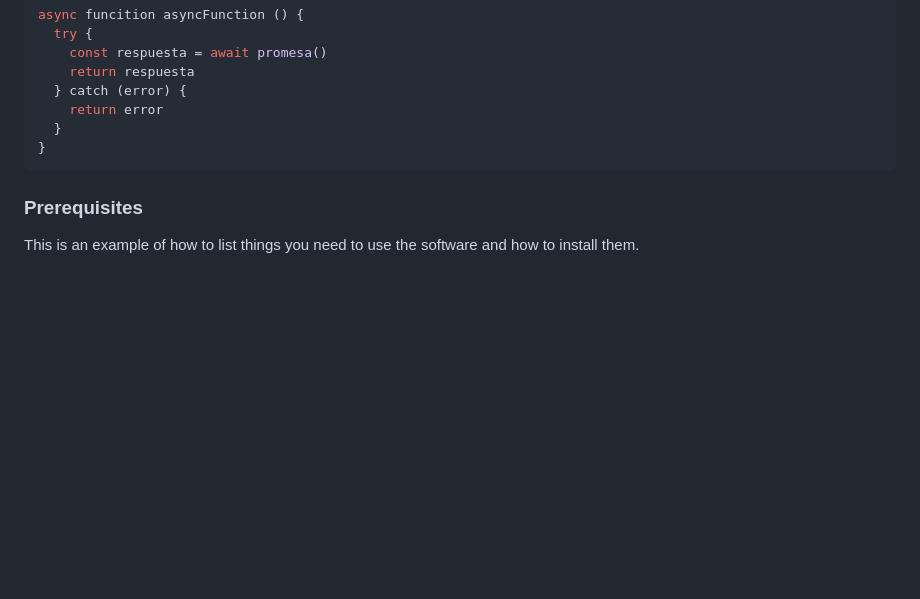
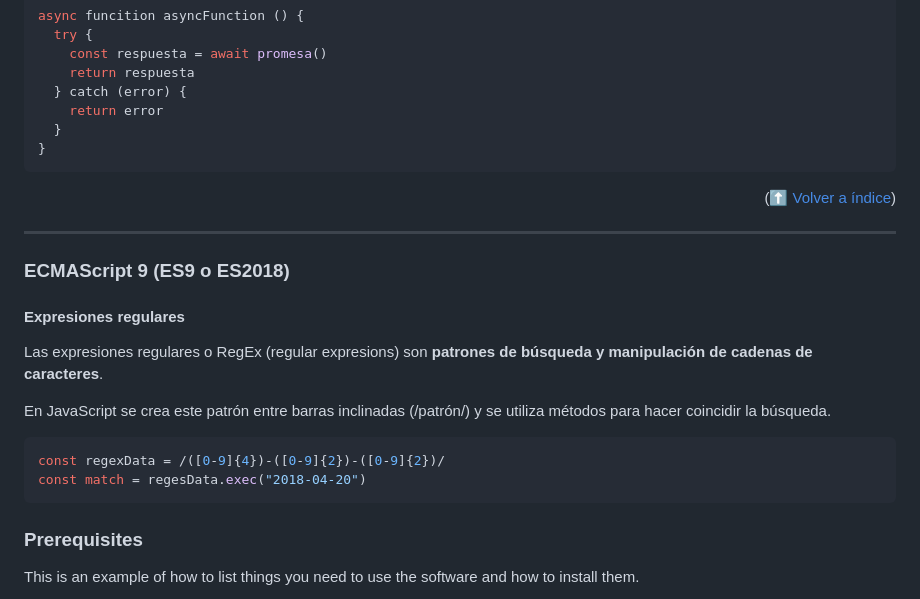
Before and after one commit to ferneynava/Curso-de-ECMAScript, a Markdown page: README.md, the part around the change printed below. Drawn GitHub-style; blank space fills up the shorter version.

````diff
--- a/README.md
+++ b/README.md
@@ -1189,6 +1243,23 @@ async funcition asyncFunction () {
 }
 ```
 
+<p align="right">(<a href="#índice">⬆ Volver a índice</a>)</p>
+
+---
+
+### ECMAScript 9 (ES9 o ES2018)
+
+#### Expresiones regulares
+
+Las expresiones regulares o RegEx (regular expresions) son **patrones de búsqueda y manipulación de cadenas de caracteres**.
+
+En JavaScript se crea este patrón entre barras inclinadas (/patrón/) y se utiliza métodos para hacer coincidir la búsqueda.
+
+```js
+const regexData = /([0-9]{4})-([0-9]{2})-([0-9]{2})/
+const match = regesData.exec("2018-04-20")
+```
+
 ### Prerequisites
 
 This is an example of how to list things you need to use the software and how to install them.
````
Also changed, not shown: other parts of README.md (+57 -3 lines).
